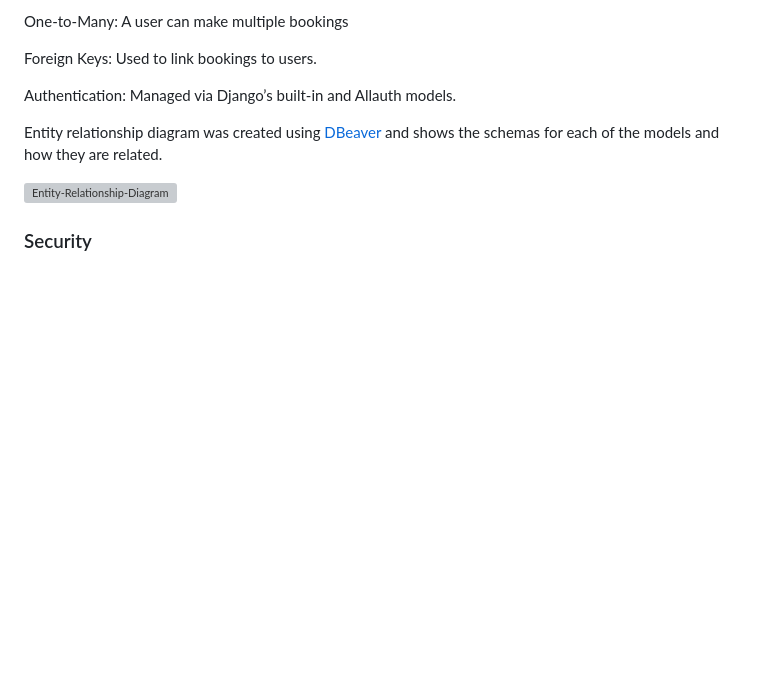
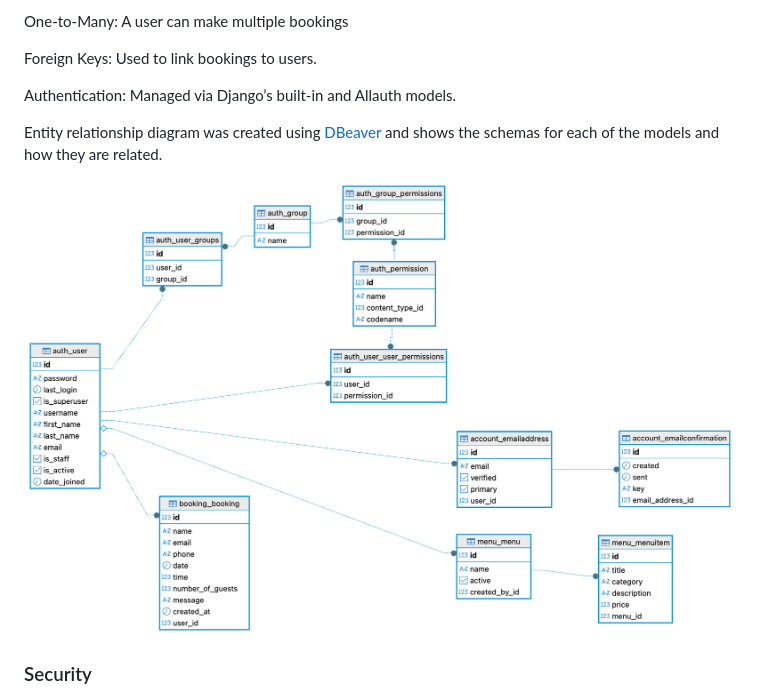
Before and after one commit to Niraja85/The-Olive-Green, a Markdown page: README.md, the part around the change. Drawn GitHub-style; pictures changed too: docs/readme_images/TheOliveGreen ERD 4.png (added); blank space fills up the shorter version; grey boxes are pictures that could not be loaded.

```diff
--- a/README.md
+++ b/README.md
@@ -364,7 +364,7 @@ Authentication: Managed via Django’s built-in and Allauth models.
 
 Entity relationship diagram was created using [DBeaver](https://dbeaver.io/download/) and shows the schemas for each of the models and how they are related.
 
-![Entity-Relationship-Diagram]()
+![Entity-Relationship-Diagram](docs/readme_images/TheOliveGreen%20ERD%204.png)
 
 ### Security
 
```
Also changed, not shown: 3 other files.
